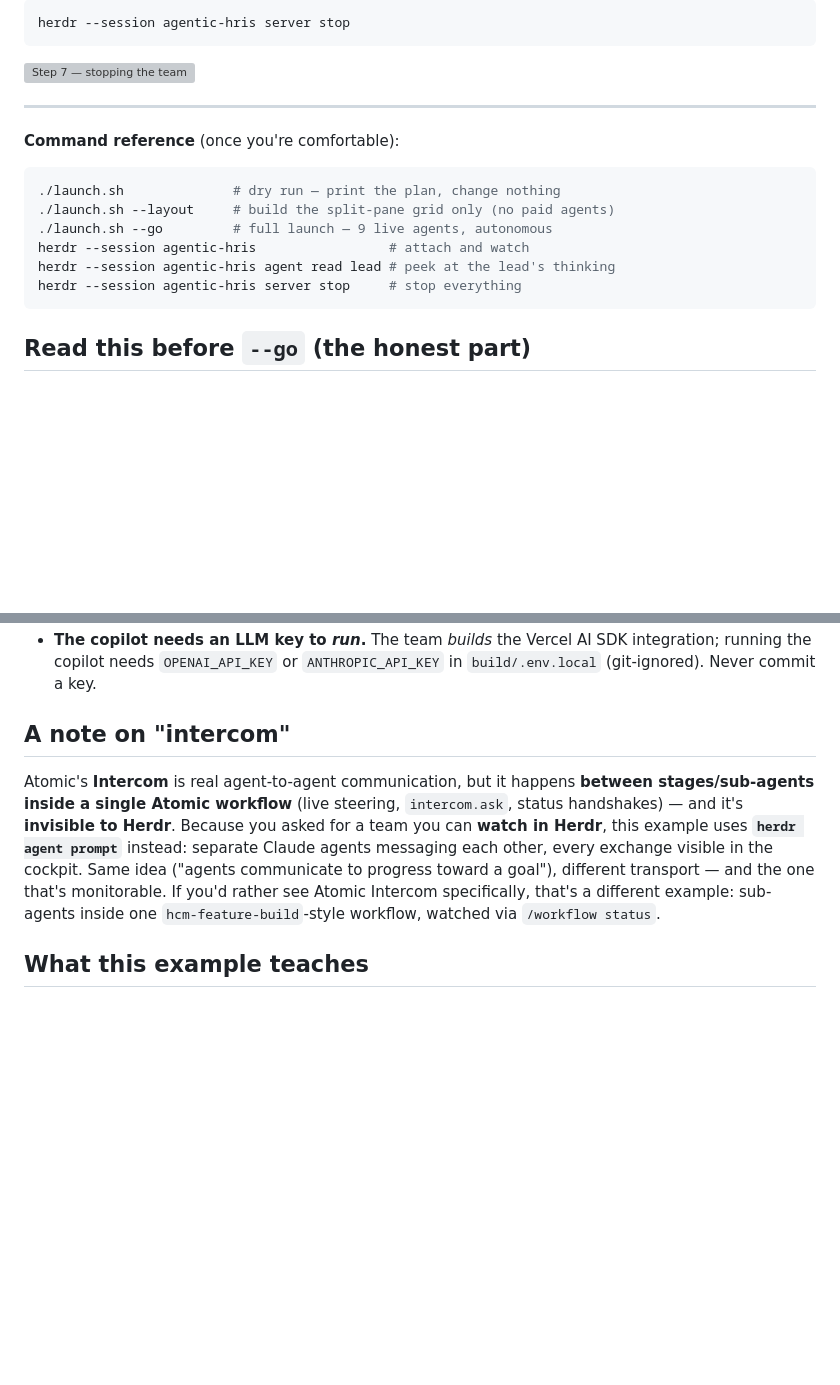
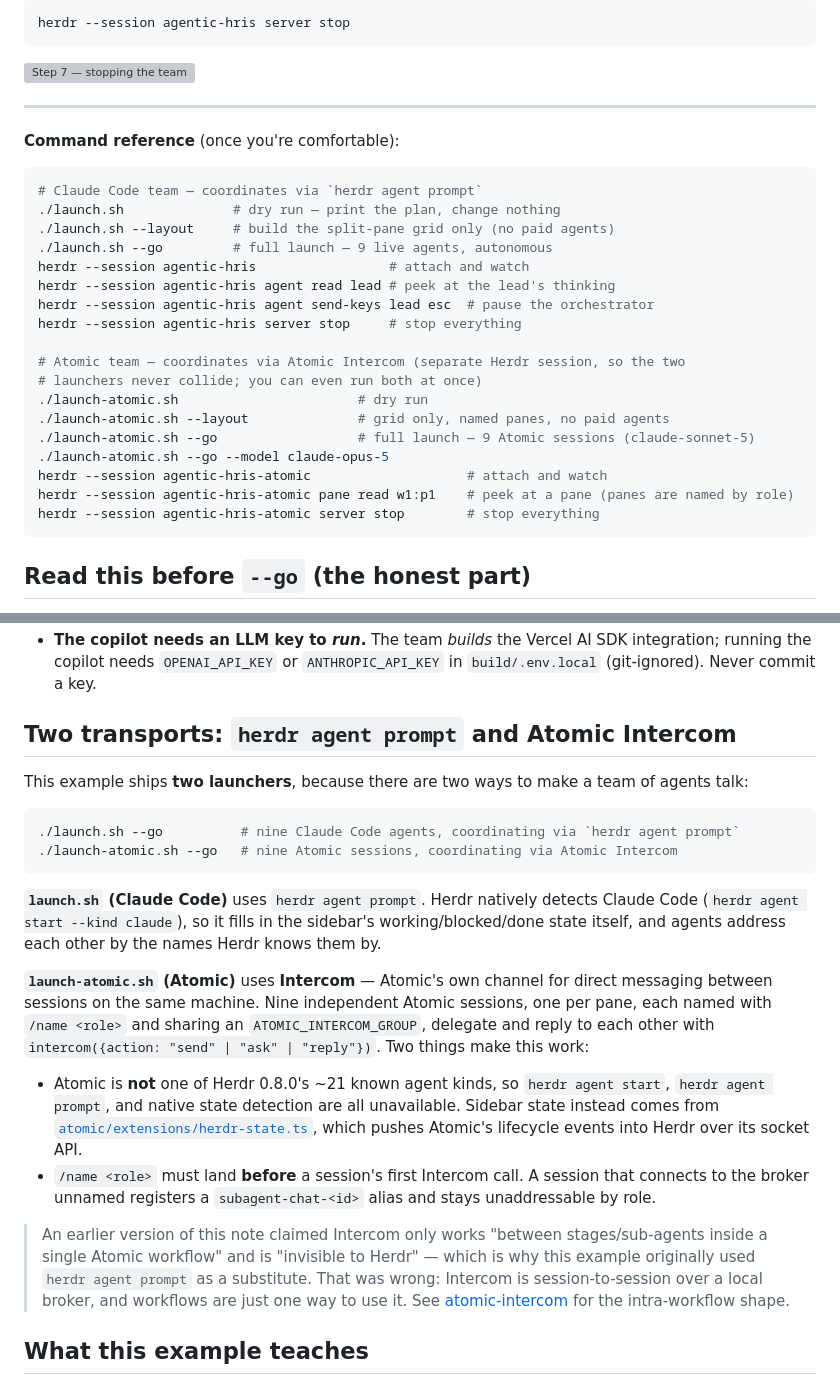
Before and after one commit to mpaiva/agentic-engineering-harness, a Markdown page: examples/agentic-hris/README.md, 2 parts joined by grey strips. Drawn GitHub-style; blank space fills up the shorter version; grey boxes are pictures that could not be loaded.

Commit message:
docs: correct the claim that Intercom is workflow-scoped
Both READMEs stated that Atomic Intercom only works between stages/sub-agents inside a
single workflow and is "invisible to Herdr." That was the stated reason agentic-hris used
`herdr agent prompt` as a substitute transport.

It is wrong. Atomic 0.9.12's docs/intercom.md describes Intercom as "direct messaging
between Atomic sessions on the same machine" over a local broker, and a nine-session run
under launch-atomic.sh confirmed it end to end: nine independent Atomic sessions, one per
Herdr pane, each registered by role name in one ATOMIC_INTERCOM_GROUP, discovering each
other with `intercom list` and exchanging send/reply across panes. Herdr still cannot see
inside a single Atomic run — the limit is the run, not Intercom.

Both pages now describe the two scales (stages of one workflow vs. separate sessions), and
each carries a short note saying what the page used to claim, since the old framing is the
reason the examples are shaped the way they are. The agentic-hris page documents both
launchers side by side, including the `/name`-before-first-intercom-call ordering rule.

Co-Authored-By: Claude Opus 5 (1M context) <noreply@anthropic.com>

````diff
--- a/examples/agentic-hris/README.md
+++ b/examples/agentic-hris/README.md
@@ -131,12 +131,24 @@ herdr --session agentic-hris server stop
 **Command reference** (once you're comfortable):
 
 ```bash
+# Claude Code team — coordinates via `herdr agent prompt`
 ./launch.sh              # dry run — print the plan, change nothing
 ./launch.sh --layout     # build the split-pane grid only (no paid agents)
 ./launch.sh --go         # full launch — 9 live agents, autonomous
 herdr --session agentic-hris                 # attach and watch
 herdr --session agentic-hris agent read lead # peek at the lead's thinking
+herdr --session agentic-hris agent send-keys lead esc  # pause the orchestrator
 herdr --session agentic-hris server stop     # stop everything
+
+# Atomic team — coordinates via Atomic Intercom (separate Herdr session, so the two
+# launchers never collide; you can even run both at once)
+./launch-atomic.sh                       # dry run
+./launch-atomic.sh --layout              # grid only, named panes, no paid agents
+./launch-atomic.sh --go                  # full launch — 9 Atomic sessions (claude-sonnet-5)
+./launch-atomic.sh --go --model claude-opus-5
+herdr --session agentic-hris-atomic                    # attach and watch
+herdr --session agentic-hris-atomic pane read w1:p1    # peek at a pane (panes are named by role)
+herdr --session agentic-hris-atomic server stop        # stop everything
 ```
 
 ## Read this before `--go` (the honest part)
@@ -146,9 +158,36 @@ herdr --session agentic-hris server stop     # stop everything
 - **Full autonomy is experimental and drifts.** Agents may misunderstand each other, duplicate work, or stall. That's the point of the example — it shows the failure modes the harness's gates and verification exist to prevent. The `lead` is told to keep the `verifier` in the loop and to escalate (write `build/BLOCKED.md`) rather than grind. You may still need to `agent prompt lead "…"` to nudge it.
 - **The copilot needs an LLM key to *run*.** The team *builds* the Vercel AI SDK integration; running the copilot needs `OPENAI_API_KEY` or `ANTHROPIC_API_KEY` in `build/.env.local` (git-ignored). Never commit a key.
 
-## A note on "intercom"
+## Two transports: `herdr agent prompt` and Atomic Intercom
 
-Atomic's **Intercom** is real agent-to-agent communication, but it happens **between stages/sub-agents inside a single Atomic workflow** (live steering, `intercom.ask`, status handshakes) — and it's **invisible to Herdr**. Because you asked for a team you can **watch in Herdr**, this example uses **`herdr agent prompt`** instead: separate Claude agents messaging each other, every exchange visible in the cockpit. Same idea ("agents communicate to progress toward a goal"), different transport — and the one that's monitorable. If you'd rather see Atomic Intercom specifically, that's a different example: sub-agents inside one `hcm-feature-build`-style workflow, watched via `/workflow status`.
+This example ships **two launchers**, because there are two ways to make a team of agents talk:
+
+```bash
+./launch.sh --go          # nine Claude Code agents, coordinating via `herdr agent prompt`
+./launch-atomic.sh --go   # nine Atomic sessions, coordinating via Atomic Intercom
+```
+
+**`launch.sh` (Claude Code)** uses `herdr agent prompt`. Herdr natively detects Claude Code
+(`herdr agent start --kind claude`), so it fills in the sidebar's working/blocked/done state
+itself, and agents address each other by the names Herdr knows them by.
+
+**`launch-atomic.sh` (Atomic)** uses **Intercom** — Atomic's own channel for direct messaging
+between sessions on the same machine. Nine independent Atomic sessions, one per pane, each
+named with `/name <role>` and sharing an `ATOMIC_INTERCOM_GROUP`, delegate and reply to each
+other with `intercom({action: "send" | "ask" | "reply"})`. Two things make this work:
+
+- Atomic is **not** one of Herdr 0.8.0's ~21 known agent kinds, so `herdr agent start`,
+  `herdr agent prompt`, and native state detection are all unavailable. Sidebar state instead
+  comes from [`atomic/extensions/herdr-state.ts`](../../atomic/extensions/herdr-state.ts),
+  which pushes Atomic's lifecycle events into Herdr over its socket API.
+- `/name <role>` must land **before** a session's first Intercom call. A session that connects
+  to the broker unnamed registers a `subagent-chat-<id>` alias and stays unaddressable by role.
+
+> An earlier version of this note claimed Intercom only works "between stages/sub-agents inside
+> a single Atomic workflow" and is "invisible to Herdr" — which is why this example originally
+> used `herdr agent prompt` as a substitute. That was wrong: Intercom is session-to-session over
+> a local broker, and workflows are just one way to use it. See
+> [atomic-intercom](../atomic-intercom/README.md) for the intra-workflow shape.
 
 ## What this example teaches
 
````
Also changed, not shown: examples/atomic-intercom/README.md (+15 -4 lines).
